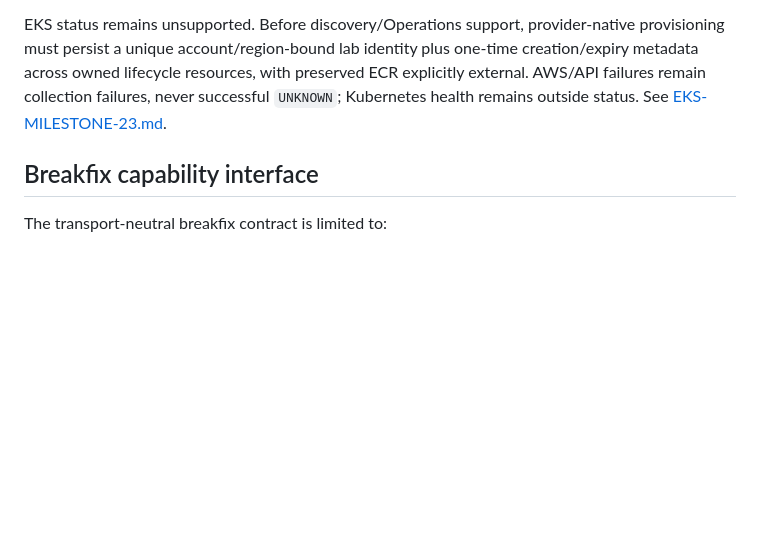
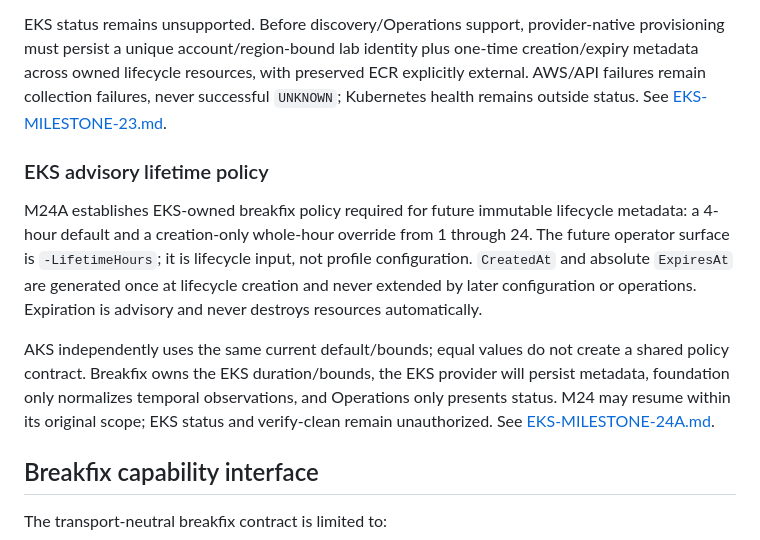
Before and after one commit to stevenhart235-dev/platform-breakfix, a Markdown page: docs/REPOSITORY-BOUNDARY.md, the part around the change. Rendered like a GitHub page; blank space fills up the shorter version.

Commit message:
docs: define EKS advisory lifetime policy

```diff
--- a/docs/REPOSITORY-BOUNDARY.md
+++ b/docs/REPOSITORY-BOUNDARY.md
@@ -97,6 +97,11 @@ The platform pins the v0.2.0 gitlink and lock, verifies both foundation source b
 M23 confirms the v0.2.0 lifecycle-status contract can accept a future EKS observation without modification, but EKS is not ready to produce one. Current project-level tags, configurable name, dynamic AWS account, and local state do not prove one immutable lab; no persistent `ExpiresAt` or EKS advisory TTL exists. Cluster not-found alone cannot mean `NO_LAB` because owned network/IAM/generated resources may remain.
 
 EKS status remains unsupported. Before discovery/Operations support, provider-native provisioning must persist a unique account/region-bound lab identity plus one-time creation/expiry metadata across owned lifecycle resources, with preserved ECR explicitly external. AWS/API failures remain collection failures, never successful `UNKNOWN`; Kubernetes health remains outside status. See [EKS-MILESTONE-23.md](EKS-MILESTONE-23.md).
+### EKS advisory lifetime policy
+
+M24A establishes EKS-owned breakfix policy required for future immutable lifecycle metadata: a 4-hour default and a creation-only whole-hour override from 1 through 24. The future operator surface is `-LifetimeHours`; it is lifecycle input, not profile configuration. `CreatedAt` and absolute `ExpiresAt` are generated once at lifecycle creation and never extended by later configuration or operations. Expiration is advisory and never destroys resources automatically.
+
+AKS independently uses the same current default/bounds; equal values do not create a shared policy contract. Breakfix owns the EKS duration/bounds, the EKS provider will persist metadata, foundation only normalizes temporal observations, and Operations only presents status. M24 may resume within its original scope; EKS status and verify-clean remain unauthorized. See [EKS-MILESTONE-24A.md](EKS-MILESTONE-24A.md).
 ## Breakfix capability interface
 
 The transport-neutral breakfix contract is limited to:
```
Also changed, not shown: docs/EKS-MILESTONE-24A.md (added, +76 -0 lines).
